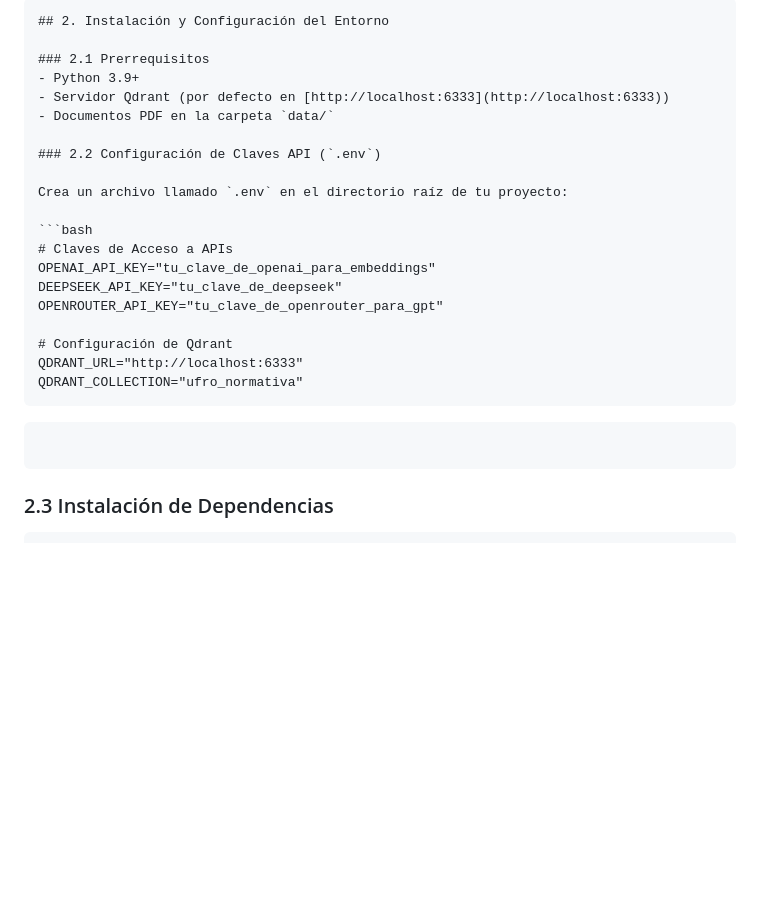
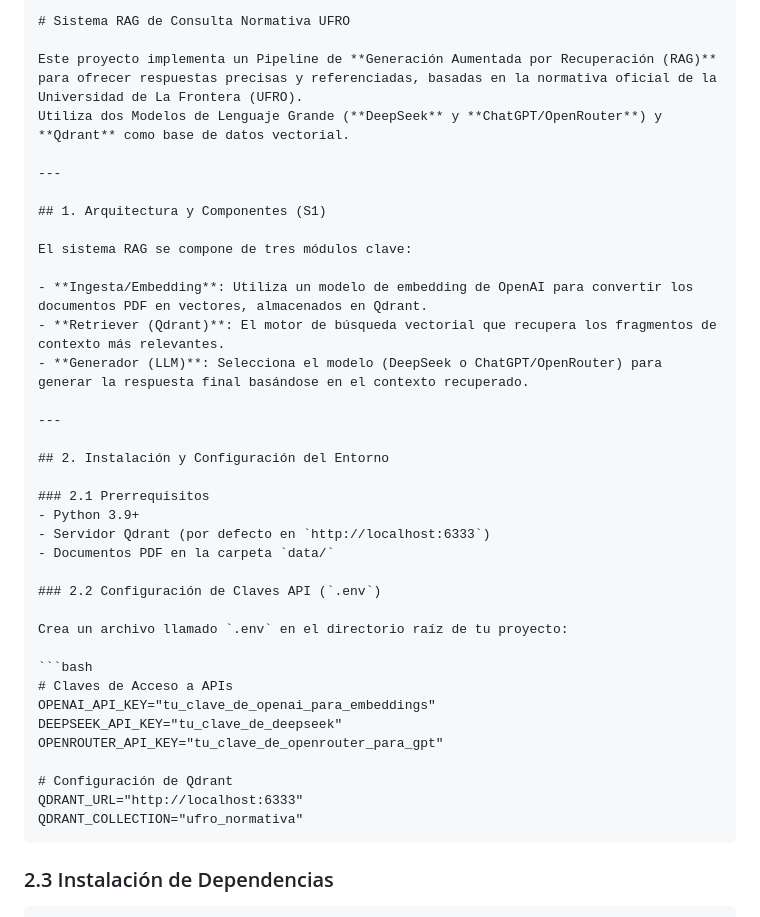
Before and after one commit to J0TTAA/esp3Ragbackup, a Markdown page: README.md, the part around the change. Drawn GitHub-style; blank space fills up the shorter version.

`````diff
--- a/README.md
+++ b/README.md
@@ -1,9 +1,26 @@
 ````markdown
+# Sistema RAG de Consulta Normativa UFRO
+
+Este proyecto implementa un Pipeline de **Generación Aumentada por Recuperación (RAG)** para ofrecer respuestas precisas y referenciadas, basadas en la normativa oficial de la Universidad de La Frontera (UFRO).
+Utiliza dos Modelos de Lenguaje Grande (**DeepSeek** y **ChatGPT/OpenRouter**) y **Qdrant** como base de datos vectorial.
+
+---
+
+## 1. Arquitectura y Componentes (S1)
+
+El sistema RAG se compone de tres módulos clave:
+
+- **Ingesta/Embedding**: Utiliza un modelo de embedding de OpenAI para convertir los documentos PDF en vectores, almacenados en Qdrant.
+- **Retriever (Qdrant)**: El motor de búsqueda vectorial que recupera los fragmentos de contexto más relevantes.
+- **Generador (LLM)**: Selecciona el modelo (DeepSeek o ChatGPT/OpenRouter) para generar la respuesta final basándose en el contexto recuperado.
+
+---
+
 ## 2. Instalación y Configuración del Entorno
 
 ### 2.1 Prerrequisitos
 - Python 3.9+
-- Servidor Qdrant (por defecto en [http://localhost:6333](http://localhost:6333))
+- Servidor Qdrant (por defecto en `http://localhost:6333`)
 - Documentos PDF en la carpeta `data/`
 
 ### 2.2 Configuración de Claves API (`.env`)
@@ -20,10 +37,6 @@ OPENROUTER_API_KEY="tu_clave_de_openrouter_para_gpt"
 QDRANT_URL="http://localhost:6333"
 QDRANT_COLLECTION="ufro_normativa"
 ````
-
-```
-```
-
 
 ### 2.3 Instalación de Dependencias
 
`````
